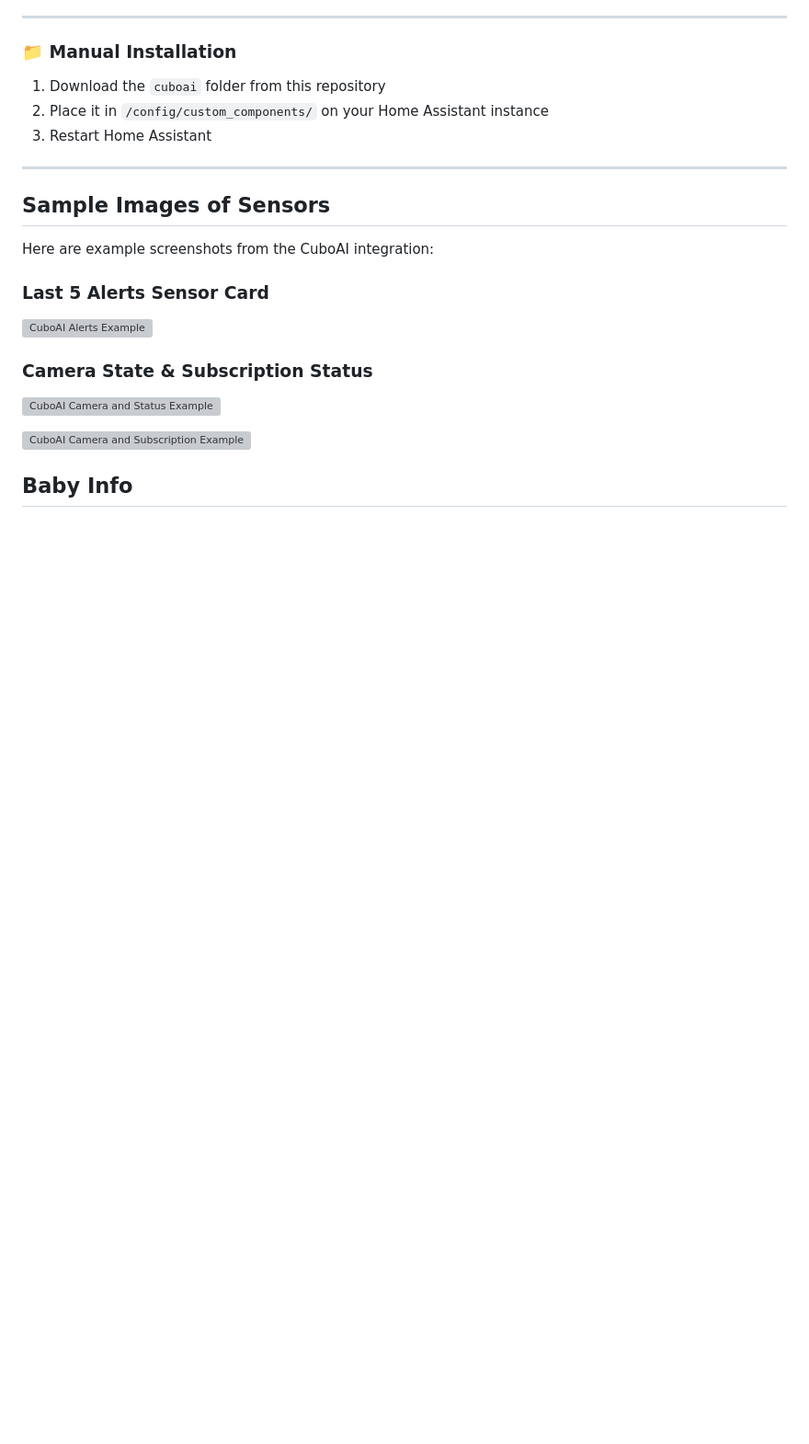
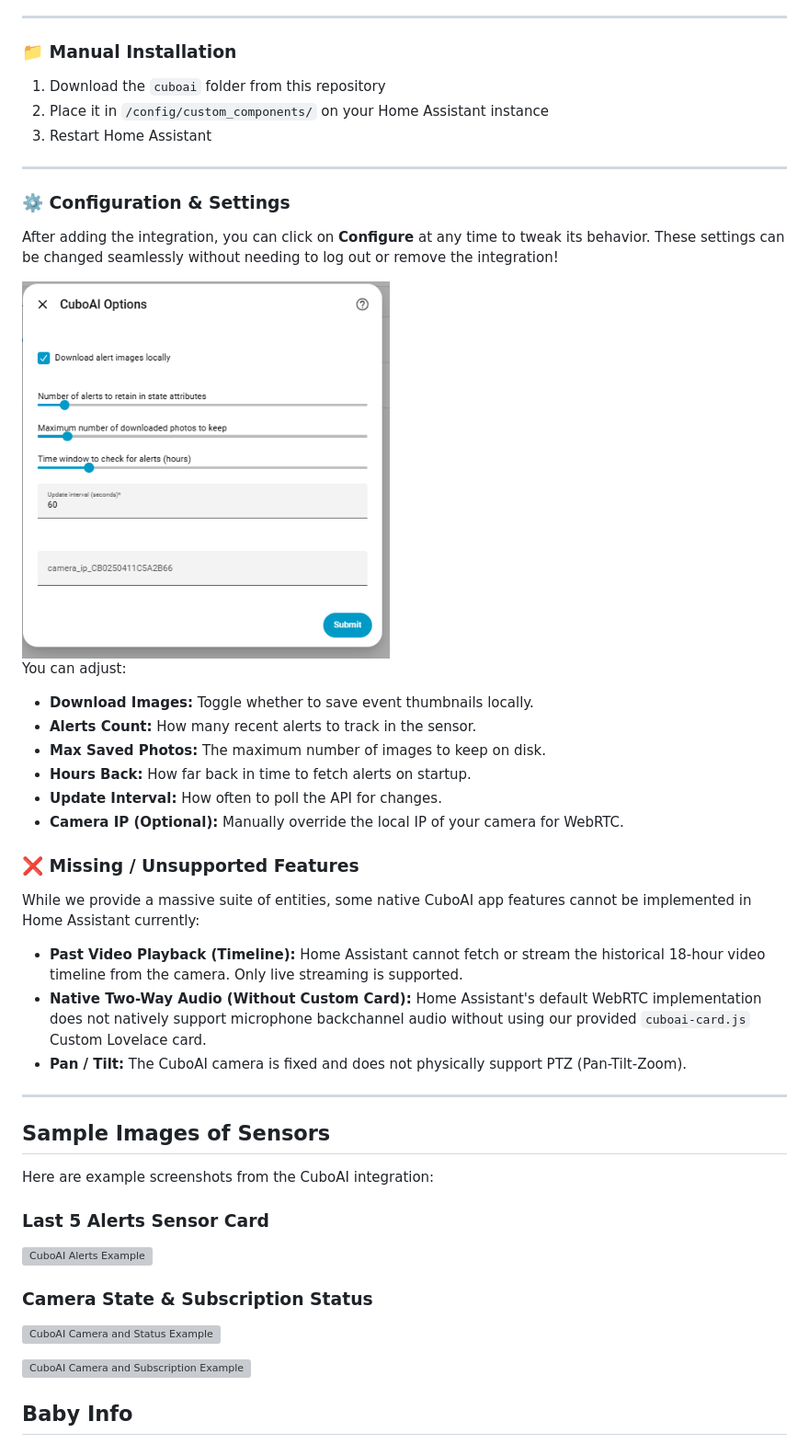
Before and after one commit to niruse/cuboai, a Markdown page: README.md, the part around the change. Shown at 92% size. GitHub-like rendering; pictures changed too: docs/images/config_options.png (added); blank space fills up the shorter version; grey boxes are pictures that could not be loaded.

Commit message:
docs: Add config options and unsupported features section

```diff
--- a/README.md
+++ b/README.md
@@ -89,6 +89,29 @@ This integration provides a massive suite of local control and real-time monitor
 1. Download the `cuboai` folder from this repository
 2. Place it in `/config/custom_components/` on your Home Assistant instance
 3. Restart Home Assistant
+
+---
+
+### ⚙️ Configuration & Settings
+
+After adding the integration, you can click on **Configure** at any time to tweak its behavior.
+These settings can be changed seamlessly without needing to log out or remove the integration!
+
+<img src="docs/images/config_options.png" width="400" />
+
+You can adjust:
+- **Download Images:** Toggle whether to save event thumbnails locally.
+- **Alerts Count:** How many recent alerts to track in the sensor.
+- **Max Saved Photos:** The maximum number of images to keep on disk.
+- **Hours Back:** How far back in time to fetch alerts on startup.
+- **Update Interval:** How often to poll the API for changes.
+- **Camera IP (Optional):** Manually override the local IP of your camera for WebRTC.
+
+### ❌ Missing / Unsupported Features
+While we provide a massive suite of entities, some native CuboAI app features cannot be implemented in Home Assistant currently:
+- **Past Video Playback (Timeline):** Home Assistant cannot fetch or stream the historical 18-hour video timeline from the camera. Only live streaming is supported.
+- **Native Two-Way Audio (Without Custom Card):** Home Assistant's default WebRTC implementation does not natively support microphone backchannel audio without using our provided `cuboai-card.js` Custom Lovelace card.
+- **Pan / Tilt:** The CuboAI camera is fixed and does not physically support PTZ (Pan-Tilt-Zoom).
 
 ---
 
```
